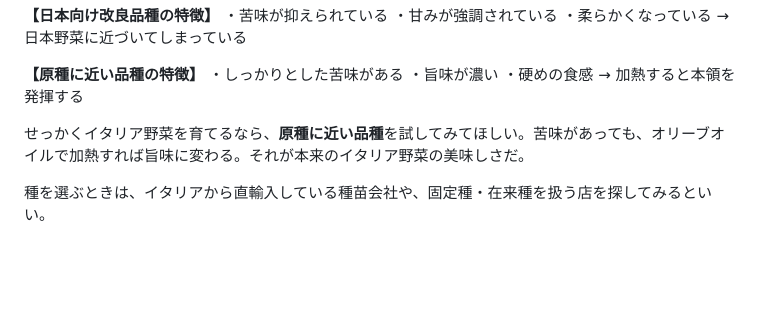
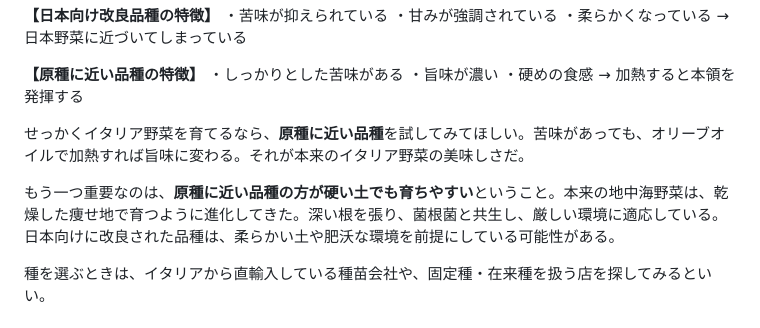
Before and after one commit to aiseed-dev/aiseed-tool, a Markdown page: data/article/「硬い＝まずい」は日本野菜、「硬い＝旨味」はイタリア野菜.md, the part around the change. Rendered like a GitHub page; blank space fills up the shorter version.

Commit message:
原種に近い品種が硬い土でも育ちやすいことを追記
本来の地中海野菜は乾燥した痩せ地で育つように進化しており、
日本向け改良品種より硬い土に適応しやすいことを追加。

https://claude.ai/code/session_01Ssryrig6s3KNoBh5RaPsnM

```diff
--- a/data/article/「硬い＝まずい」は日本野菜、「硬い＝旨味」はイタリア野菜.md
+++ b/data/article/「硬い＝まずい」は日本野菜、「硬い＝旨味」はイタリア野菜.md
@@ -107,6 +107,8 @@
 
 せっかくイタリア野菜を育てるなら、**原種に近い品種**を試してみてほしい。苦味があっても、オリーブオイルで加熱すれば旨味に変わる。それが本来のイタリア野菜の美味しさだ。
 
+もう一つ重要なのは、**原種に近い品種の方が硬い土でも育ちやすい**ということ。本来の地中海野菜は、乾燥した痩せ地で育つように進化してきた。深い根を張り、菌根菌と共生し、厳しい環境に適応している。日本向けに改良された品種は、柔らかい土や肥沃な環境を前提にしている可能性がある。
+
 種を選ぶときは、イタリアから直輸入している種苗会社や、固定種・在来種を扱う店を探してみるといい。
 
 ## 我が家の畑の例
```
